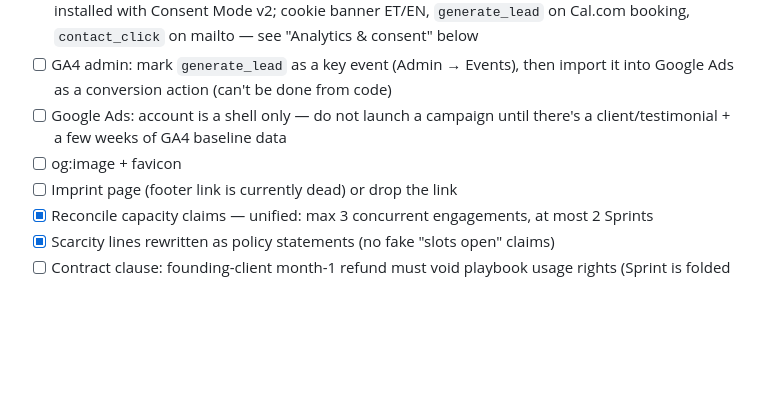
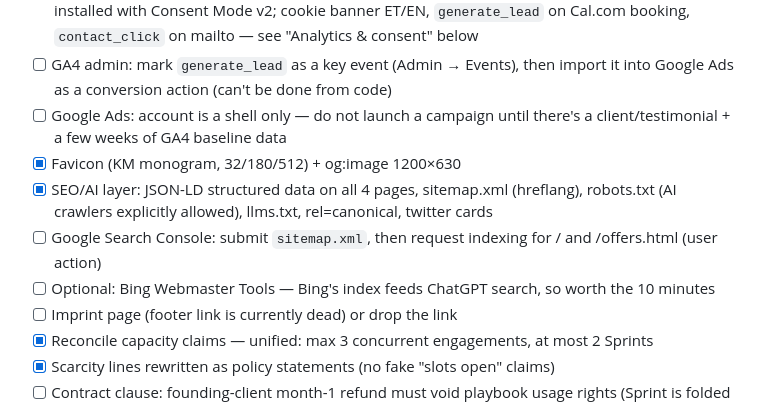
Before and after one commit to renerichardkrause-ops/krause-and-krause, a Markdown page: README.md, the part around the change. Rendered like a GitHub page; blank space fills up the shorter version.

Commit message:
README: document SEO/AI layer, GSC + Bing follow-ups
Co-Authored-By: Claude Fable 5 <noreply@anthropic.com>

```diff
--- a/README.md
+++ b/README.md
@@ -50,7 +50,10 @@ Drag the folder into any static host — GitHub Pages, Cloudflare Pages, Vercel,
 - [x] Analytics: GA4 (G-QGGPEG941B) + Google Ads (AW-18310440285, Customer ID 857-451-5615) installed with Consent Mode v2; cookie banner ET/EN, `generate_lead` on Cal.com booking, `contact_click` on mailto — see "Analytics & consent" below
 - [ ] GA4 admin: mark `generate_lead` as a key event (Admin → Events), then import it into Google Ads as a conversion action (can't be done from code)
 - [ ] Google Ads: account is a shell only — do not launch a campaign until there's a client/testimonial + a few weeks of GA4 baseline data
-- [ ] og:image + favicon
+- [x] Favicon (KM monogram, 32/180/512) + og:image 1200×630
+- [x] SEO/AI layer: JSON-LD structured data on all 4 pages, sitemap.xml (hreflang), robots.txt (AI crawlers explicitly allowed), llms.txt, rel=canonical, twitter cards
+- [ ] Google Search Console: submit `sitemap.xml`, then request indexing for / and /offers.html (user action)
+- [ ] Optional: Bing Webmaster Tools — Bing's index feeds ChatGPT search, so worth the 10 minutes
 - [ ] Imprint page (footer link is currently dead) or drop the link
 - [x] Reconcile capacity claims — unified: max 3 concurrent engagements, at most 2 Sprints
 - [x] Scarcity lines rewritten as policy statements (no fake "slots open" claims)
```
